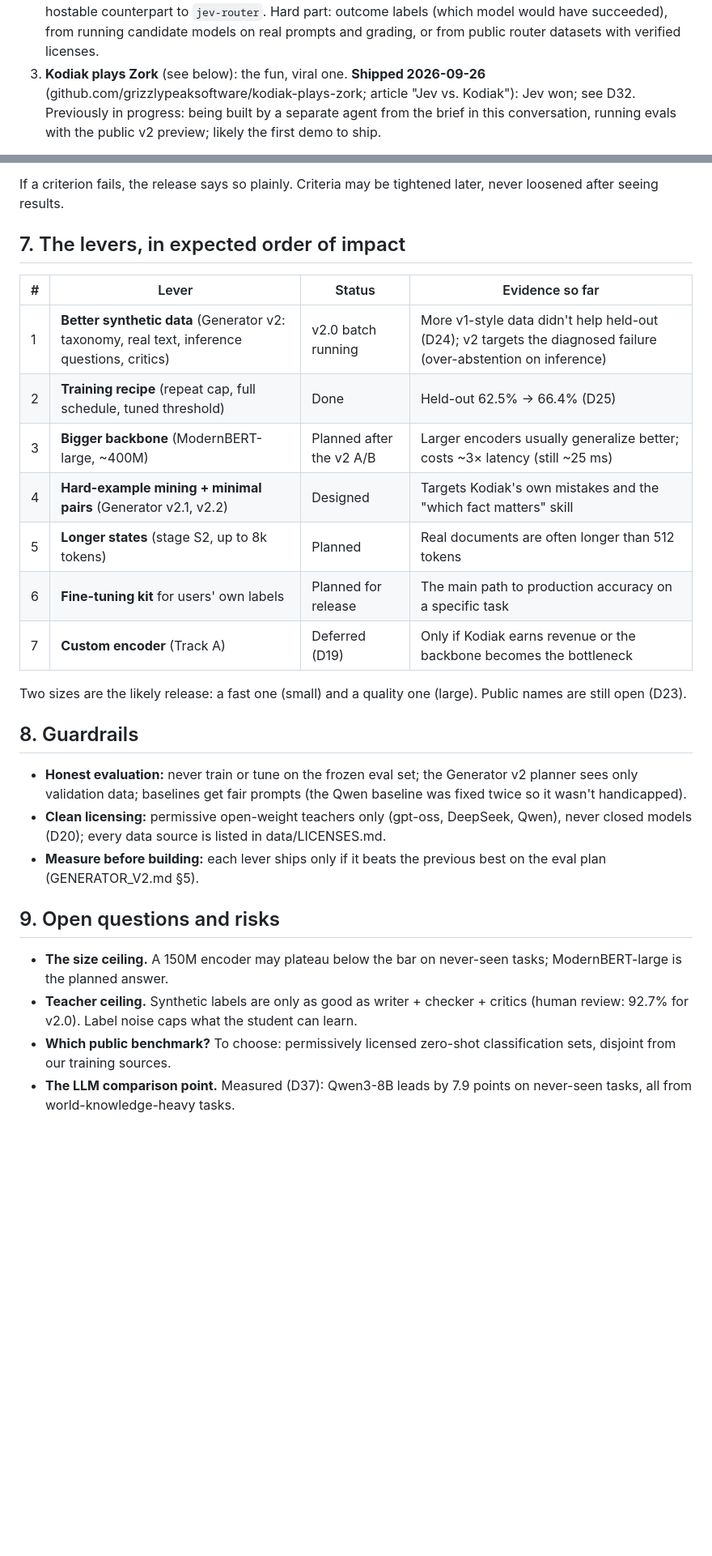
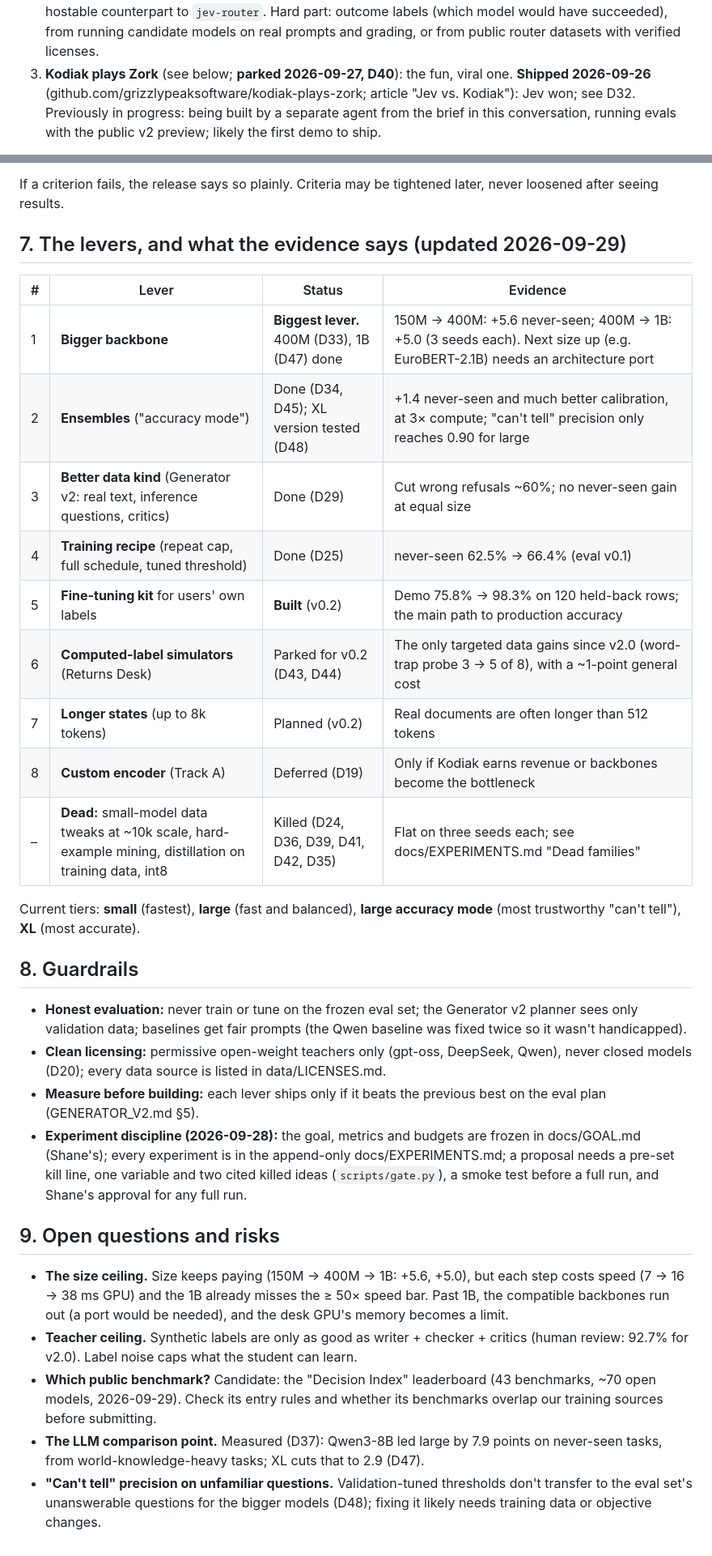
Before and after one commit to grizzlypeaksoftware/kodiak, a Markdown page: docs/STRATEGY.md, 2 parts joined by grey strips. Shown at 81% size. Drawn GitHub-style; blank space fills up the shorter version.

Commit message:
STRATEGY: XL results and tiers, live demo, levers table with evidence, experiment discipline, open questions updated
Co-Authored-By: Claude Opus 5.5 (1M context) <noreply@anthropic.com>

```diff
--- a/docs/STRATEGY.md
+++ b/docs/STRATEGY.md
@@ -191,7 +201,7 @@ Shane's own job listings or article titles (only with content he chooses).
    tokens, candidate models with prices and speeds; questions: which model, which reasoning effort, task difficulty (score); abstain = use the
    strong model. The open, self-hostable counterpart to `jev-router`. Hard part: outcome labels (which model would have succeeded), from running
    candidate models on real prompts and grading, or from public router datasets with verified licenses.
-3. **Kodiak plays Zork** (see below): the fun, viral one. **Shipped 2026-09-26** (github.com/grizzlypeaksoftware/kodiak-plays-zork; article
+3. **Kodiak plays Zork** (see below; **parked 2026-09-27, D40**): the fun, viral one. **Shipped 2026-09-26** (github.com/grizzlypeaksoftware/kodiak-plays-zork; article
    "Jev vs. Kodiak"): Jev won; see D32. Previously in progress: being built by a separate agent from the brief in this
    conversation, running evals with the public v2 preview; likely the first demo to ship.
 
@@ -216,19 +226,21 @@ Kodiak v0.1 is called frontier-class only if all of these hold on the frozen eva
 
 If a criterion fails, the release says so plainly. Criteria may be tightened later, never loosened after seeing results.
 
-## 7. The levers, in expected order of impact
+## 7. The levers, and what the evidence says (updated 2026-09-29)
 
-| # | Lever | Status | Evidence so far |
+| # | Lever | Status | Evidence |
 |---|---|---|---|
-| 1 | **Better synthetic data** (Generator v2: taxonomy, real text, inference questions, critics) | v2.0 batch running | More v1-style data didn't help held-out (D24); v2 targets the diagnosed failure (over-abstention on inference) |
-| 2 | **Training recipe** (repeat cap, full schedule, tuned threshold) | Done | Held-out 62.5% → 66.4% (D25) |
-| 3 | **Bigger backbone** (ModernBERT-large, ~400M) | Planned after the v2 A/B | Larger encoders usually generalize better; costs ~3× latency (still ~25 ms) |
-| 4 | **Hard-example mining + minimal pairs** (Generator v2.1, v2.2) | Designed | Targets Kodiak's own mistakes and the "which fact matters" skill |
-| 5 | **Longer states** (stage S2, up to 8k tokens) | Planned | Real documents are often longer than 512 tokens |
-| 6 | **Fine-tuning kit** for users' own labels | Planned for release | The main path to production accuracy on a specific task |
-| 7 | **Custom encoder** (Track A) | Deferred (D19) | Only if Kodiak earns revenue or the backbone becomes the bottleneck |
+| 1 | **Bigger backbone** | **Biggest lever.** 400M (D33), 1B (D47) done | 150M → 400M: +5.6 never-seen; 400M → 1B: +5.0 (3 seeds each). Next size up (e.g. EuroBERT-2.1B) needs an architecture port |
+| 2 | **Ensembles** ("accuracy mode") | Done (D34, D45); XL version tested (D48) | +1.4 never-seen and much better calibration, at 3× compute; "can't tell" precision only reaches 0.90 for large |
+| 3 | **Better data kind** (Generator v2: real text, inference questions, critics) | Done (D29) | Cut wrong refusals ~60%; no never-seen gain at equal size |
+| 4 | **Training recipe** (repeat cap, full schedule, tuned threshold) | Done (D25) | never-seen 62.5% → 66.4% (eval v0.1) |
+| 5 | **Fine-tuning kit** for users' own labels | **Built** (v0.2) | Demo 75.8% → 98.3% on 120 held-back rows; the main path to production accuracy |
+| 6 | **Computed-label simulators** (Returns Desk) | Parked for v0.2 (D43, D44) | The only targeted data gains since v2.0 (word-trap probe 3 → 5 of 8), with a ~1-point general cost |
+| 7 | **Longer states** (up to 8k tokens) | Planned (v0.2) | Real documents are often longer than 512 tokens |
+| 8 | **Custom encoder** (Track A) | Deferred (D19) | Only if Kodiak earns revenue or backbones become the bottleneck |
+| – | **Dead:** small-model data tweaks at ~10k scale, hard-example mining, distillation on training data, int8 | Killed (D24, D36, D39, D41, D42, D35) | Flat on three seeds each; see docs/EXPERIMENTS.md "Dead families" |
 
-Two sizes are the likely release: a fast one (small) and a quality one (large). Public names are still open (D23).
+Current tiers: **small** (fastest), **large** (fast and balanced), **large accuracy mode** (most trustworthy "can't tell"), **XL** (most accurate).
 
 ## 8. Guardrails
 
@@ -237,11 +249,19 @@ Two sizes are the likely release: a fast one (small) and a quality one (large).
 - **Clean licensing:** permissive open-weight teachers only (gpt-oss, DeepSeek, Qwen), never closed models (D20); every data source
   is listed in data/LICENSES.md.
 - **Measure before building:** each lever ships only if it beats the previous best on the eval plan (GENERATOR_V2.md §5).
+- **Experiment discipline (2026-09-28):** the goal, metrics and budgets are frozen in docs/GOAL.md (Shane's); every experiment is in the
+  append-only docs/EXPERIMENTS.md; a proposal needs a pre-set kill line, one variable and two cited killed ideas (`scripts/gate.py`), a smoke
+  test before a full run, and Shane's approval for any full run.
 
 ## 9. Open questions and risks
 
-- **The size ceiling.** A 150M encoder may plateau below the bar on never-seen tasks; ModernBERT-large is the planned answer.
+- **The size ceiling.** Size keeps paying (150M → 400M → 1B: +5.6, +5.0), but each step costs speed (7 → 16 → 38 ms GPU) and the 1B already
+  misses the ≥ 50× speed bar. Past 1B, the compatible backbones run out (a port would be needed), and the desk GPU's memory becomes a limit.
 - **Teacher ceiling.** Synthetic labels are only as good as writer + checker + critics (human review: 92.7% for v2.0). Label noise
   caps what the student can learn.
-- **Which public benchmark?** To choose: permissively licensed zero-shot classification sets, disjoint from our training sources.
-- **The LLM comparison point.** Measured (D37): Qwen3-8B leads by 7.9 points on never-seen tasks, all from world-knowledge-heavy tasks.
+- **Which public benchmark?** Candidate: the "Decision Index" leaderboard (43 benchmarks, ~70 open models, 2026-09-29). Check its entry rules and
+  whether its benchmarks overlap our training sources before submitting.
+- **The LLM comparison point.** Measured (D37): Qwen3-8B led large by 7.9 points on never-seen tasks, from world-knowledge-heavy tasks; XL cuts
+  that to 2.9 (D47).
+- **"Can't tell" precision on unfamiliar questions.** Validation-tuned thresholds don't transfer to the eval set's unanswerable questions for the
+  bigger models (D48); fixing it likely needs training data or objective changes.
```
Also changed, not shown: other parts of docs/STRATEGY.md (+24 -14 lines).
